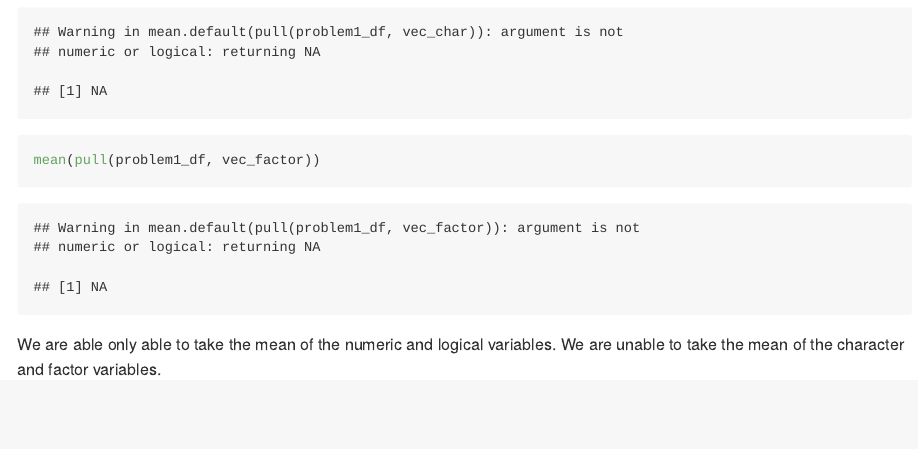
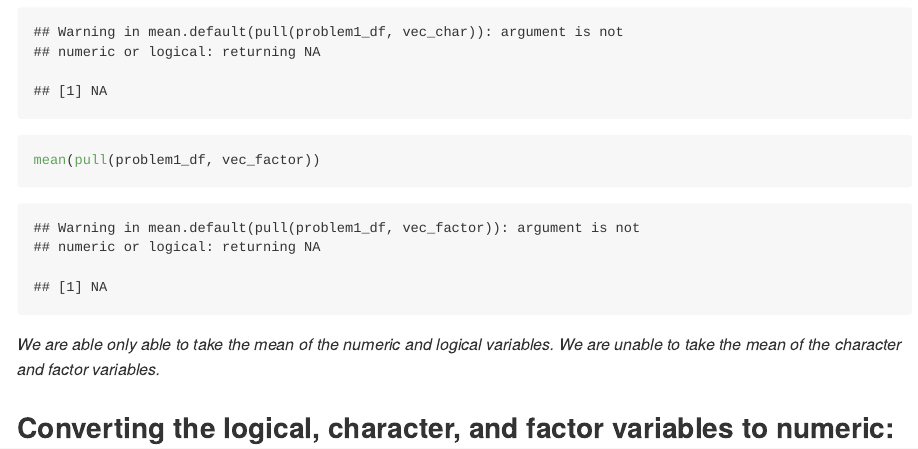
Before and after one commit to sophiam26/datascience_HW1_sm4594, an R Markdown document (p8105_hw1_sm4594.Rmd): the page in a window 1100 px wide, from 1460 px down. The pictures show the output file p8105_hw1_sm4594.md that the author committed with the source, drawn offline in the style of GitHub.

Commit message:
Adding and formatting text from problem one

````diff
--- a/p8105_hw1_sm4594.Rmd
+++ b/p8105_hw1_sm4594.Rmd
@@ -41,4 +41,6 @@ mean(pull(problem1_df, vec_char))
 mean(pull(problem1_df, vec_factor))
 ```
 
-We are able only able to take the mean of the numeric and logical variables. We are unable to take the mean of the character and factor variables.
+*We are able only able to take the mean of the numeric and logical variables. We are unable to take the mean of the character and factor variables.*
+
+## Converting the logical, character, and factor variables to numeric:
````
Also changed, not shown: p8105_hw1_sm4594.md.
